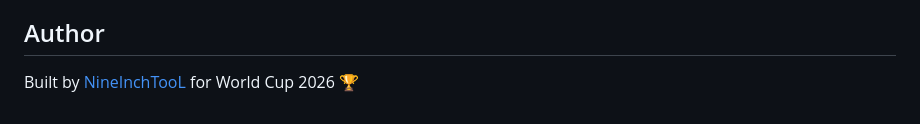
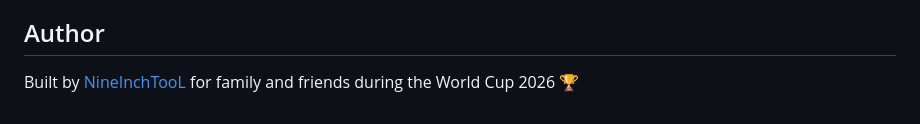
Before and after one commit to NineInchTooL/WCPool, a Markdown page: README.md, the part around the change. Drawn GitHub-style.

Commit message:
Update author description in README.md

```diff
--- a/README.md
+++ b/README.md
@@ -97,4 +97,4 @@ See the `allocate()` function in `app.js`. Three phases:
 
 ## Author
 
-Built by [NineInchTooL](https://github.com/NineInchTooL) for World Cup 2026 🏆
+Built by [NineInchTooL](https://github.com/NineInchTooL) for family and friends during the World Cup 2026 🏆
```
